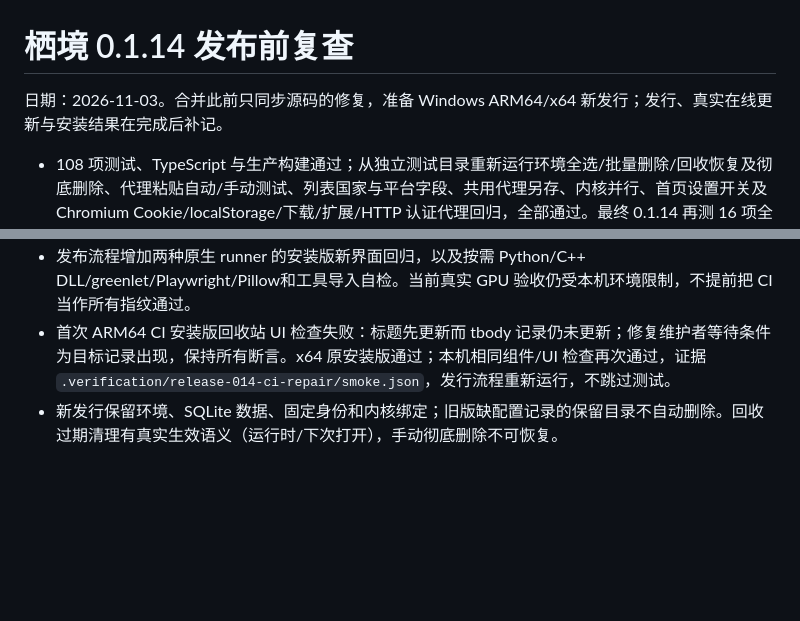
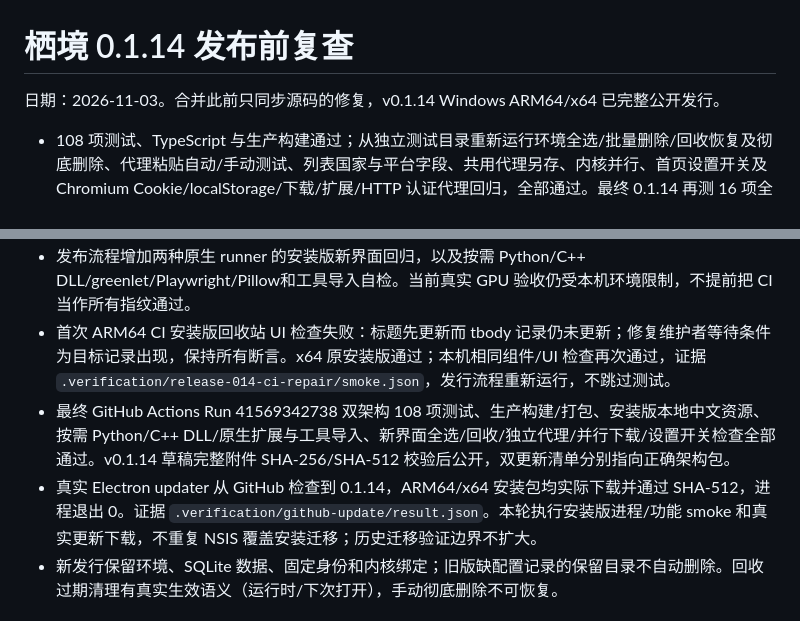
Before and after one commit to a06342637/xijingzhiwen, a Markdown page: VERIFICATION.md, 2 parts joined by grey strips. Rendered like a GitHub page; blank space fills up the shorter version.

Commit message:
docs: record 0.1.14 packaged and online update verification

```diff
--- a/VERIFICATION.md
+++ b/VERIFICATION.md
@@ -1,11 +1,13 @@
 # 栖境 0.1.14 发布前复查
 
-日期：2026-11-03。合并此前只同步源码的修复，准备 Windows ARM64/x64 新发行；发行、真实在线更新与安装结果在完成后补记。
+日期：2026-11-03。合并此前只同步源码的修复，v0.1.14 Windows ARM64/x64 已完整公开发行。
 
 - 108 项测试、TypeScript 与生产构建通过；从独立测试目录重新运行环境全选/批量删除/回收恢复及彻底删除、代理粘贴自动/手动测试、列表国家与平台字段、共用代理另存、内核并行、首页设置开关及 Chromium Cookie/localStorage/下载/扩展/HTTP 认证代理回归，全部通过。最终 0.1.14 再测 16 项全部通过，证据 `.verification/release-014-final/smoke.json`（前次 `.verification/release-014-regression/smoke.json`）。
 - Chromium 与 Firefox 首页再次验证：自动请求只为 Who 出口 JSON，详细站点仅手动图标，中文信息、入口关闭、刷新及 Whoer 打开通过。证据 `.verification/homepage-audit/chromium-1793673969410/`、`.verification/homepage-audit/firefox-1793673969183/`。固定响应用于 UI 行为验证，真实代理网络证据见下文各专项记录。
 - 发布流程增加两种原生 runner 的安装版新界面回归，以及按需 Python/C++ DLL/greenlet/Playwright/Pillow和工具导入自检。当前真实 GPU 验收仍受本机环境限制，不提前把 CI 当作所有指纹通过。
 - 首次 ARM64 CI 安装版回收站 UI 检查失败：标题先更新而 tbody 记录仍未更新；修复维护者等待条件为目标记录出现，保持所有断言。x64 原安装版通过；本机相同组件/UI 检查再次通过，证据 `.verification/release-014-ci-repair/smoke.json`，发行流程重新运行，不跳过测试。
+- 最终 GitHub Actions Run 41569342738 双架构 108 项测试、生产构建/打包、安装版本地中文资源、按需 Python/C++ DLL/原生扩展与工具导入、新界面全选/回收/独立代理/并行下载/设置开关检查全部通过。v0.1.14 草稿完整附件 SHA-256/SHA-512 校验后公开，双更新清单分别指向正确架构包。
+- 真实 Electron updater 从 GitHub 检查到 0.1.14，ARM64/x64 安装包均实际下载并通过 SHA-512，进程退出 0。证据 `.verification/github-update/result.json`。本轮执行安装版进程/功能 smoke 和真实更新下载，不重复 NSIS 覆盖安装迁移；历史迁移验证边界不扩大。
 - 新发行保留环境、SQLite 数据、固定身份和内核绑定；旧版缺配置记录的保留目录不自动删除。回收过期清理有真实生效语义（运行时/下次打开），手动彻底删除不可恢复。
 
 # 环境回收、代理列表与网关对照（尚未发行）
```
